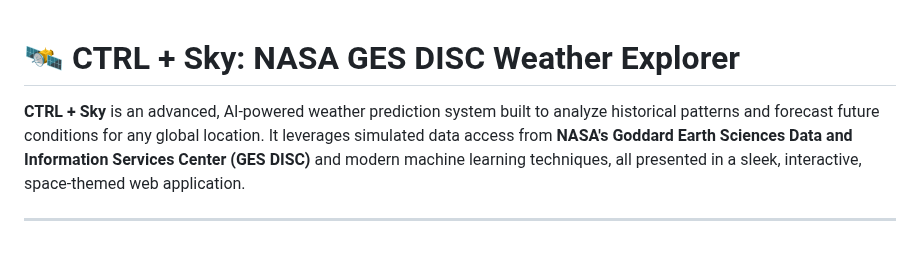
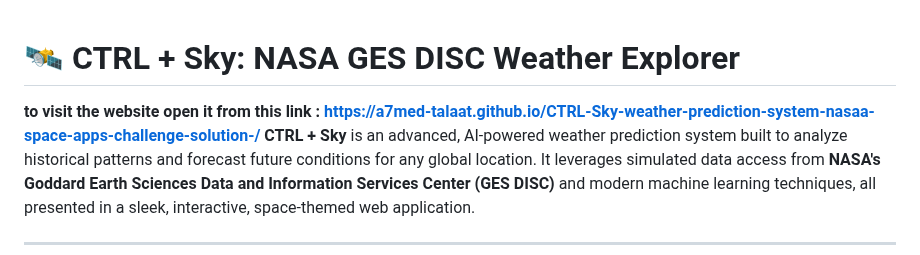
Before and after one commit to a7med-Talaat/CTRL-Sky-weather-prediction-system-nasaa-space-apps-challenge-solution-, a Markdown page: README.md, the part around the change. Rendered like a GitHub page.

```diff
--- a/README.md
+++ b/README.md
@@ -1,5 +1,7 @@
 # 🛰️ CTRL + Sky: NASA GES DISC Weather Explorer
 
+**to visit the website open it from this link :
+https://a7med-talaat.github.io/CTRL-Sky-weather-prediction-system-nasaa-space-apps-challenge-solution-/**
 **CTRL + Sky** is an advanced, AI-powered weather prediction system built to analyze historical patterns and forecast future conditions for any global location. It leverages simulated data access from **NASA's Goddard Earth Sciences Data and Information Services Center (GES DISC)** and modern machine learning techniques, all presented in a sleek, interactive, space-themed web application.
 
 ---
```
